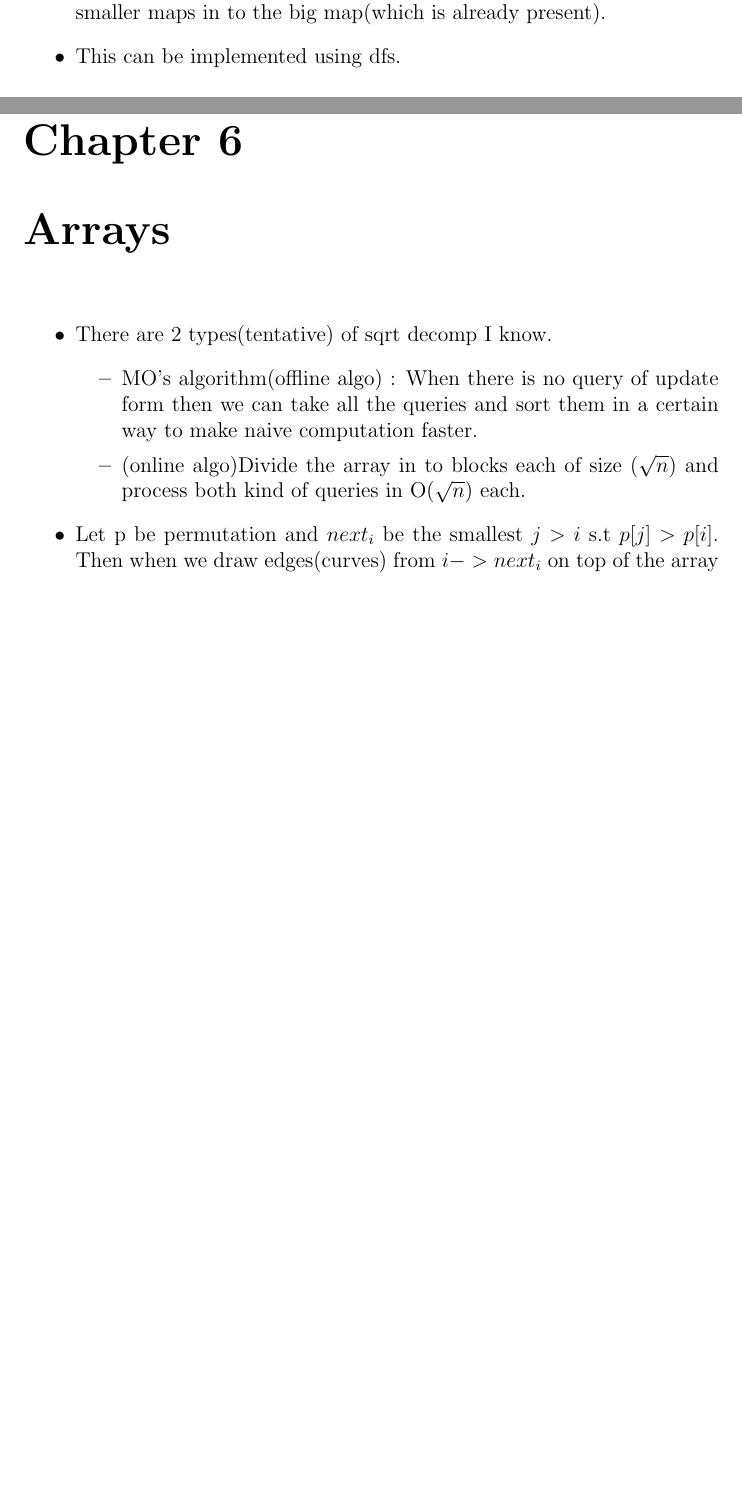
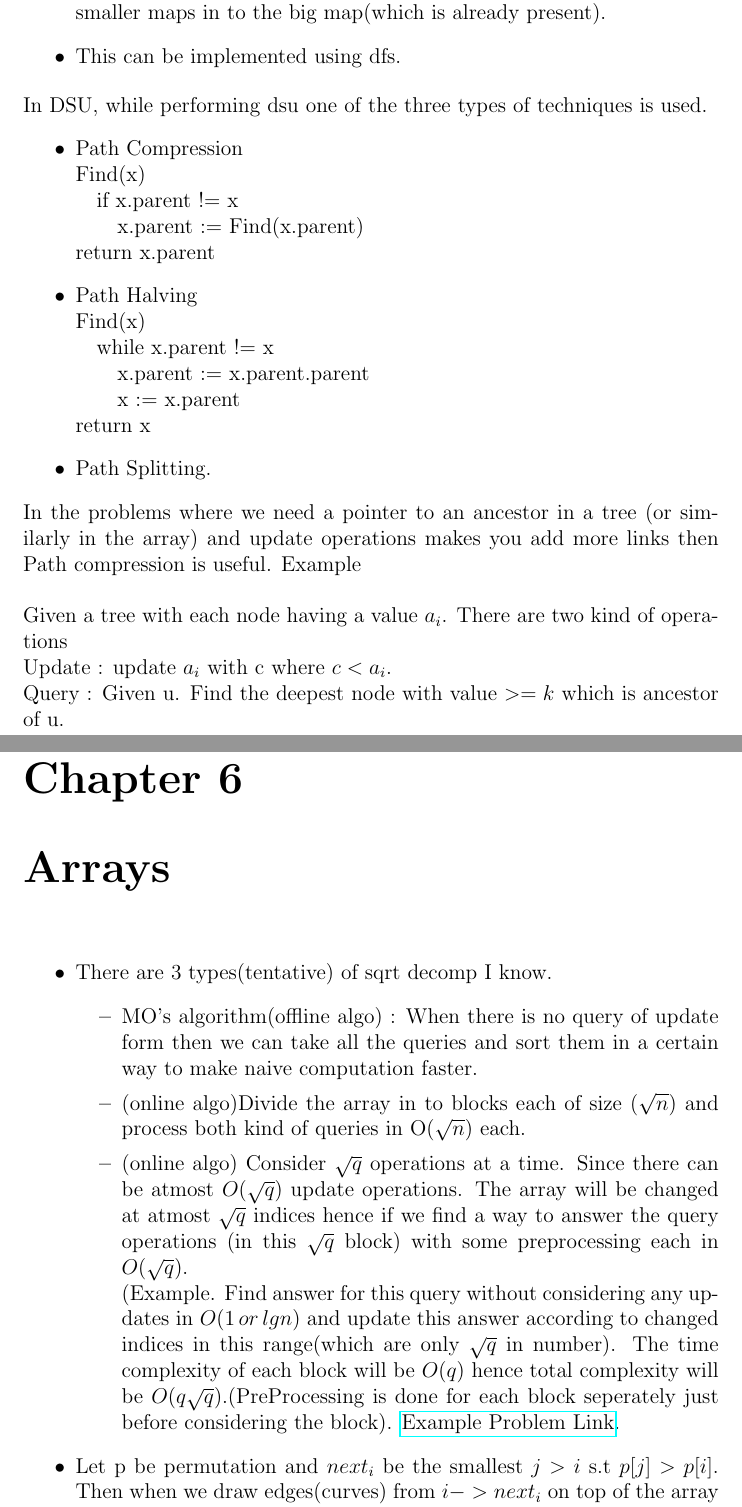
Before and after one commit to gear4th/Algorithms-Notes, a LaTeX document (Notes.tex, which reads arrays/arrays.tex, graphs/graphs.tex): two parts of pages 10 and 12 of 12 before the commit and two parts of pages 10 and 12 of 14 after it, joined at a grey line, cut so that both start at the same text, the shorter picture padded with empty space. Compiled offline with pdfLaTeX.

Commit message:
added new square root decompisition technique and path compression technique in trees

```diff
--- a/Notes.tex
+++ b/Notes.tex
@@ -4,6 +4,9 @@
 \usepackage{subfiles}
 \usepackage{amsmath}
 \usepackage{hyperref}
+\usepackage{mathtools}
+\DeclarePairedDelimiter\ceil{\lceil}{\rceil}
+\DeclarePairedDelimiter\floor{\lfloor}{\rfloor}
 
 \begin{document}
 
--- a/arrays/arrays.tex
+++ b/arrays/arrays.tex
@@ -5,10 +5,12 @@
 \chapter{Arrays}
 
 \begin{itemize}
-	\item There are 2 types(tentative) of sqrt decomp I know.
+	\item There are 3 types(tentative) of sqrt decomp I know.
 	\begin{itemize}
 		\item MO's algorithm(offline algo) : When there is no query of update form then we can take all the queries and sort them in a certain way to make naive computation faster.
 		\item (online algo)Divide the array in to blocks each of size ($\sqrt{n}$) and process both kind of queries in O($\sqrt{n}$) each.
+		\item (online algo) Consider $\sqrt{q}$ operations at a time. Since there can be atmost $O(\sqrt{q})$ update operations. The array will be changed at atmost $\sqrt{q}$ indices hence if we find a way to answer the query operations (in this $\sqrt{q}$ block) with some preprocessing each in $O(\sqrt{q})$.\\
+		 (Example. Find answer for this query without considering any updates in $O(1 \: or \: lgn)$ and update this answer according to changed indices in this range(which are only $\sqrt{q}$ in number). The time complexity of each block will be $O(q)$ hence total complexity will be $O(q\sqrt{q})$.(PreProcessing is done for each block seperately just before considering the block). \href{https://codeforces.com/problemset/problem/785/E}{Example Problem Link}.
 	\end{itemize}
 	\item Let p be permutation and $next_{i}$ be the smallest $j>i$ s.t $p[j]>p[i]$. Then when we draw edges(curves) from $i -> next_{i}$ on top of the array then no two edges intersect. (i.e the condition $i<j<next_{i}<next_{j}$ is never satisfied for any pair of indices i,j).
 	\item You can find number of inversions in an array using policy data structure (balance BST). Infact we can do many variations of inversion problem. (Example. Find number of inversions when equal elements are present, Which is not possible using merge sort.)
--- a/graphs/graphs.tex
+++ b/graphs/graphs.tex
@@ -26,4 +26,28 @@ we will traverse the tree from the down most level (level wise).
 	\item This can be implemented using dfs.
 \end{itemize}
 
+In DSU, while performing dsu one of the three types of techniques is used.
+\begin{itemize}
+	\item Path Compression \\
+	Find(x)\\
+    	\hspace*{1em}if x.parent != x\\
+     		\hspace*{1em}\hspace*{1em}x.parent := Find(x.parent)\\
+   	return x.parent
+
+   	\item Path Halving \\
+   	Find(x)\\
+   		\hspace*{1em}while x.parent != x\\
+     		\hspace*{1em}\hspace*{1em}x.parent := x.parent.parent\\
+     		\hspace*{1em}\hspace*{1em}x := x.parent\\
+   return x
+
+   \item Path Splitting.
+\end{itemize}
+In the problems where we need a pointer to an ancestor in a tree (or similarly in the array) and update operations makes you add more links then Path compression is useful. Example \\
+
+Given a tree with each node having a value $a_{i}$. There are two kind of operations\\
+Update : update $a_{i}$ with c where $c<a_{i}$.\\
+Query : Given u. Find the deepest node with value $>= k$ which is ancestor of u.
+
+
 \end{document}
```
Also changed, not shown: numbers/numbers.tex (added, +12 -0 lines), Notes.pdf, Notes.tex (1 more changed lines).
